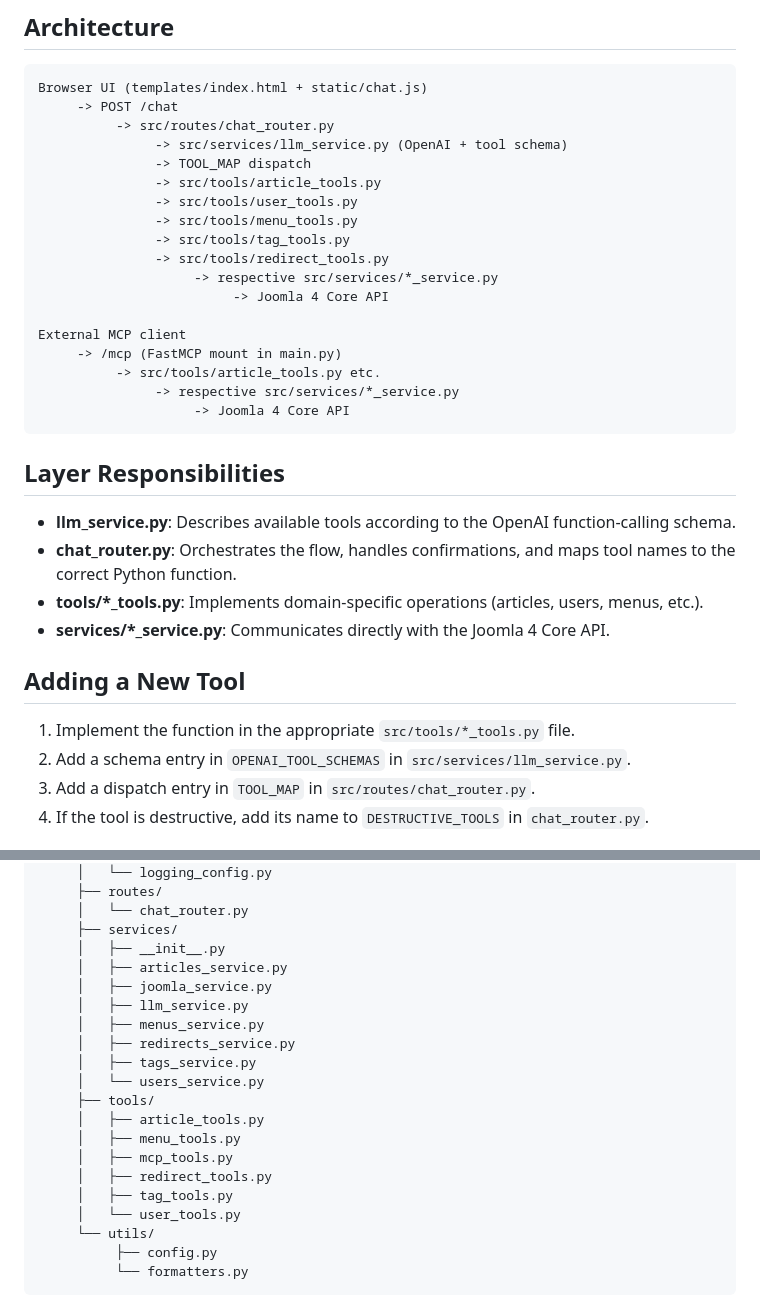
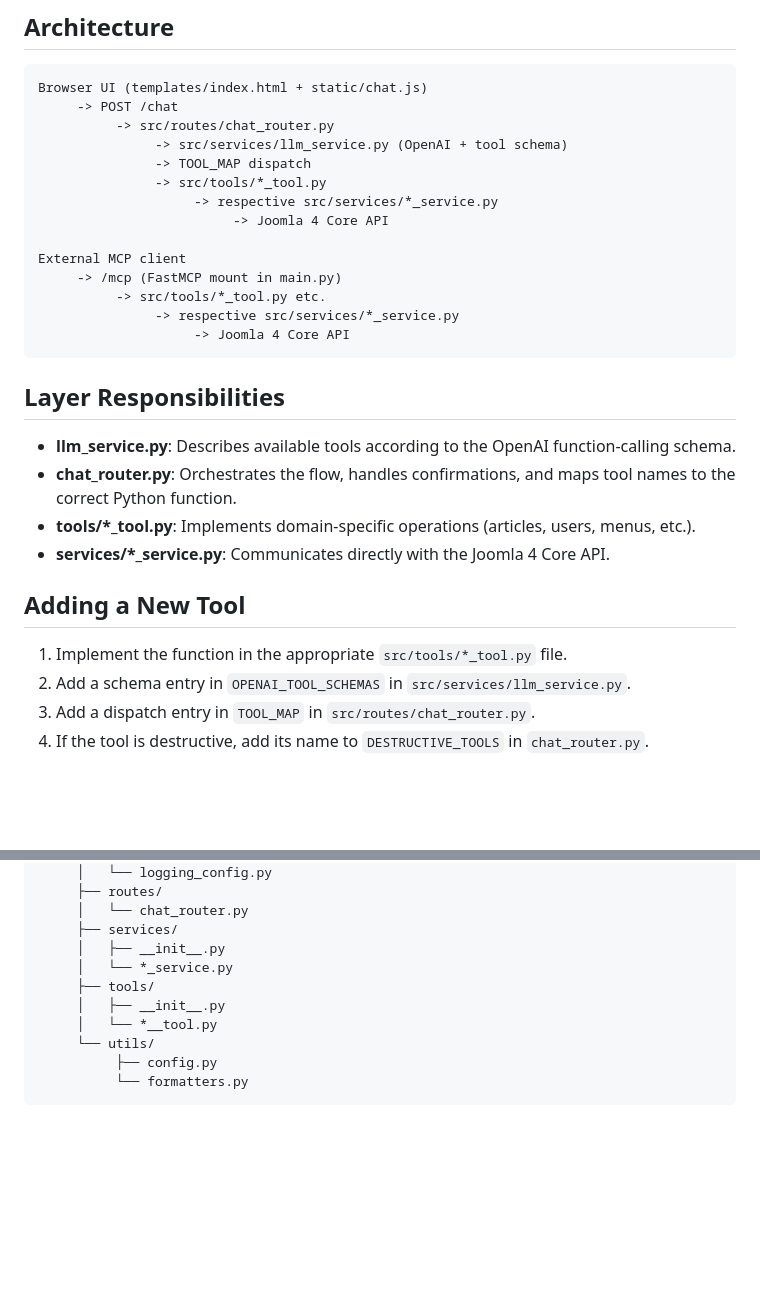
Before and after one commit to kimpabooy/Joomla_MCP_Server, a Markdown page: README.md, 2 parts joined by grey strips. GitHub-like rendering; blank space fills up the shorter version.

Commit message:
Revise README to update project details and structure

````diff
--- a/README.md
+++ b/README.md
@@ -18,17 +18,13 @@ Browser UI (templates/index.html + static/chat.js)
           -> src/routes/chat_router.py
                -> src/services/llm_service.py (OpenAI + tool schema)
                -> TOOL_MAP dispatch
-               -> src/tools/article_tools.py
-               -> src/tools/user_tools.py
-               -> src/tools/menu_tools.py
-               -> src/tools/tag_tools.py
-               -> src/tools/redirect_tools.py
+               -> src/tools/*_tool.py
                     -> respective src/services/*_service.py
                          -> Joomla 4 Core API
 
 External MCP client
      -> /mcp (FastMCP mount in main.py)
-          -> src/tools/article_tools.py etc.
+          -> src/tools/*_tool.py etc.
                -> respective src/services/*_service.py
                     -> Joomla 4 Core API
 ```
@@ -37,12 +33,12 @@ External MCP client
 
 - **llm_service.py**: Describes available tools according to the OpenAI function-calling schema.
 - **chat_router.py**: Orchestrates the flow, handles confirmations, and maps tool names to the correct Python function.
-- **tools/\*\_tools.py**: Implements domain-specific operations (articles, users, menus, etc.).
+- **tools/\*\_tool.py**: Implements domain-specific operations (articles, users, menus, etc.).
 - **services/\*\_service.py**: Communicates directly with the Joomla 4 Core API.
 
 ## Adding a New Tool
 
-1. Implement the function in the appropriate `src/tools/*_tools.py` file.
+1. Implement the function in the appropriate `src/tools/*_tool.py` file.
 2. Add a schema entry in `OPENAI_TOOL_SCHEMAS` in `src/services/llm_service.py`.
 3. Add a dispatch entry in `TOOL_MAP` in `src/routes/chat_router.py`.
 4. If the tool is destructive, add its name to `DESTRUCTIVE_TOOLS` in `chat_router.py`.
@@ -84,20 +80,10 @@ External MCP client
      │   └── chat_router.py
      ├── services/
      │   ├── __init__.py
-     │   ├── articles_service.py
-     │   ├── joomla_service.py
-     │   ├── llm_service.py
-     │   ├── menus_service.py
-     │   ├── redirects_service.py
-     │   ├── tags_service.py
-     │   └── users_service.py
+     │   └── *_service.py
      ├── tools/
-     │   ├── article_tools.py
-     │   ├── menu_tools.py
-     │   ├── mcp_tools.py
-     │   ├── redirect_tools.py
-     │   ├── tag_tools.py
-     │   └── user_tools.py
+     │   ├── __init__.py
+     │   └── *__tool.py
      └── utils/
           ├── config.py
           └── formatters.py
````
